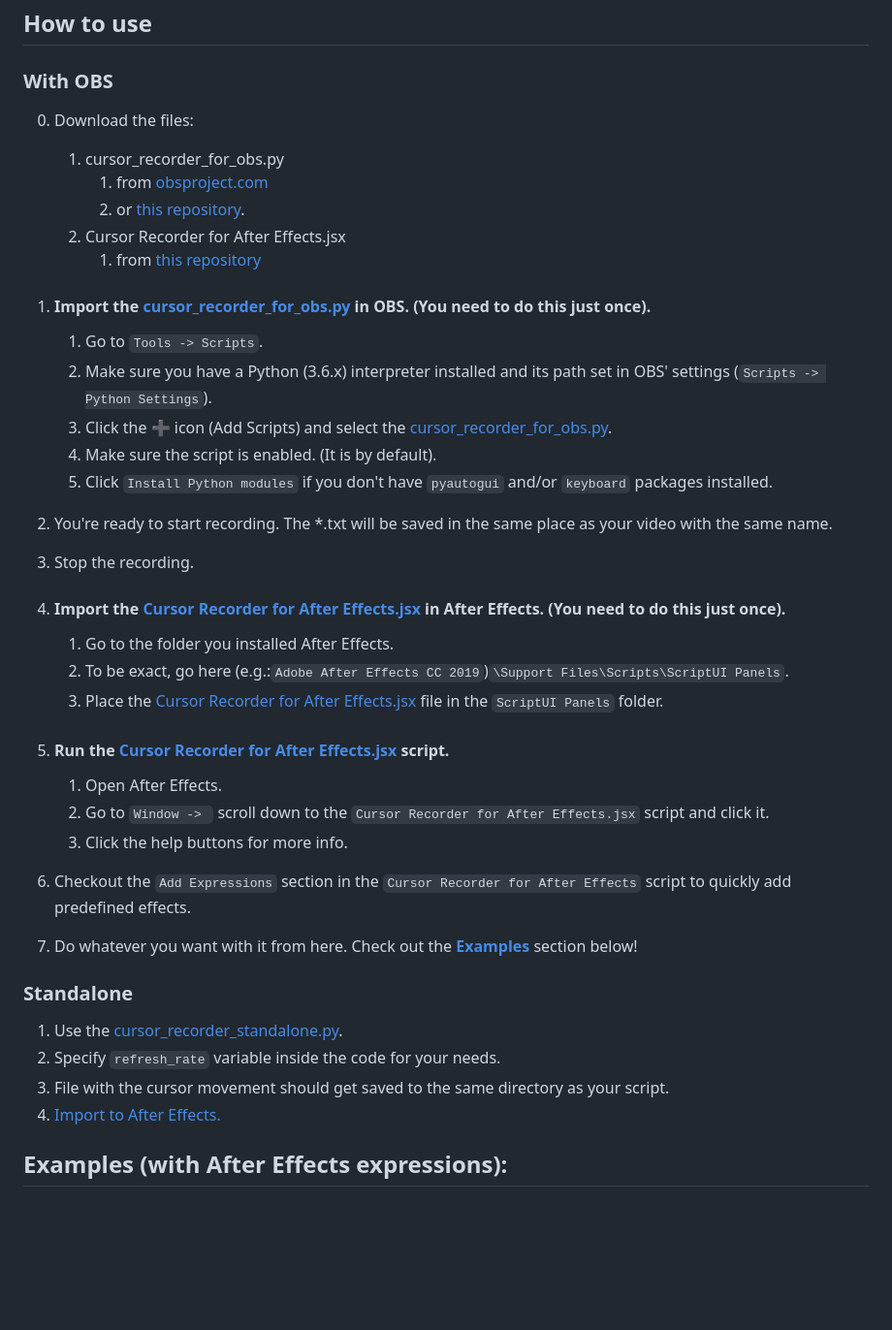
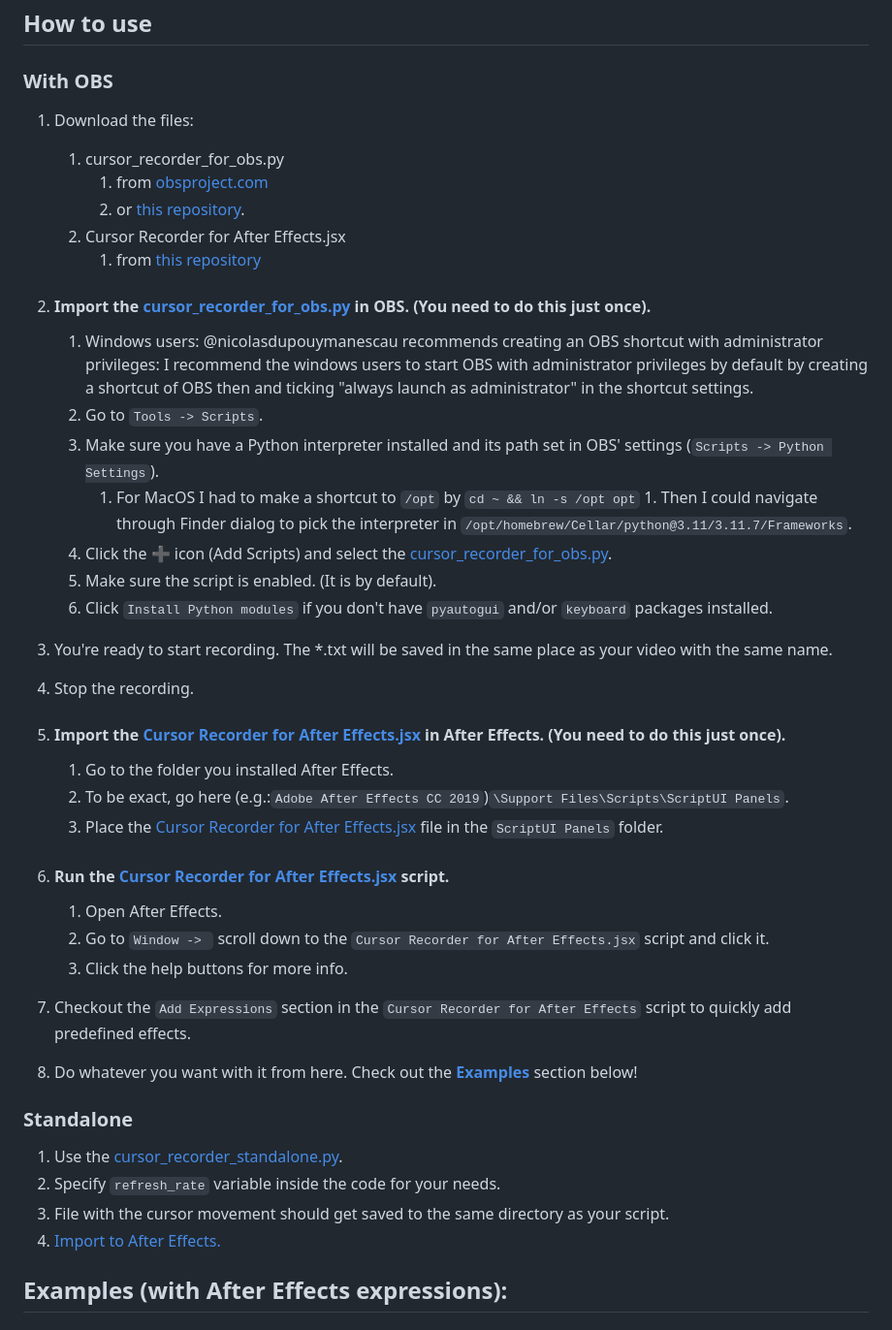
Before and after one commit to JakubKoralewski/cursor-recorder, a Markdown page: README.md, the part around the change. Shown at 97% size. Rendered like a GitHub page; blank space fills up the shorter version.

Commit message:
Implements #14

```diff
--- a/README.md
+++ b/README.md
@@ -8,40 +8,43 @@ Records mouse movement to a file and opens it in After Effects. Use with [OBS St
 
 ### With OBS
 
-0. Download the files:
+1. Download the files:
    1. cursor_recorder_for_obs.py
       1. from [obsproject.com](https://obsproject.com/forum/resources/obs-cursor-recorder.789/)
-      2. or [this repository](https://raw.githubusercontent.com/JakubKoralewski/cursor-recorder/master/scripts/cursor_recorder_for_obs.py).
-   2. Cursor Recorder for After Effects.jsx
+      1. or [this repository](https://raw.githubusercontent.com/JakubKoralewski/cursor-recorder/master/scripts/cursor_recorder_for_obs.py).
+   1. Cursor Recorder for After Effects.jsx
       1. from [this repository](https://github.com/JakubKoralewski/cursor-recorder/blob/master/scripts/Cursor%20Recorder%20for%20After%20Effects.jsx)
 
 1. #### Import the [cursor_recorder_for_obs.py][cursor_recorder_for_obs] in OBS. (You need to do this just once).
+   1. Windows users: @nicolasdupouymanescau recommends creating an OBS shortcut with administrator privileges:
+      I recommend the windows users to start OBS with administrator privileges by default by creating a shortcut of OBS then and ticking "always launch as administrator" in the shortcut settings.
    1. Go to `Tools -> Scripts`.
-   2. Make sure you have a Python (3.6.x) interpreter installed and its path set in OBS' settings (`Scripts -> Python Settings`).
-   3. Click the :heavy_plus_sign: icon (Add Scripts) and select the [cursor_recorder_for_obs.py][cursor_recorder_for_obs].
-   4. Make sure the script is enabled. (It is by default).
-   5. Click `Install Python modules` if you don't have `pyautogui` and/or `keyboard` packages installed.
+   1. Make sure you have a Python interpreter installed and its path set in OBS' settings (`Scripts -> Python Settings`).
+      1. For MacOS I had to make a shortcut to `/opt` by `cd ~ && ln -s /opt opt` 1. Then I could navigate through Finder dialog to pick the interpreter in `/opt/homebrew/Cellar/python@3.11/3.11.7/Frameworks`.
+   1. Click the :heavy_plus_sign: icon (Add Scripts) and select the [cursor_recorder_for_obs.py][cursor_recorder_for_obs].
+   1. Make sure the script is enabled. (It is by default).
+   1. Click `Install Python modules` if you don't have `pyautogui` and/or `keyboard` packages installed.
 
-2. You're ready to start recording. The *.txt will be saved in the same place as your video with the same name.
-3. Stop the recording.
-4. #### Import the [Cursor Recorder for After Effects.jsx][cursor_recorder_for_afterfx] in After Effects. (You need to do this just once).
+1. You're ready to start recording. The *.txt will be saved in the same place as your video with the same name.
+1. Stop the recording.
+1. #### Import the [Cursor Recorder for After Effects.jsx][cursor_recorder_for_afterfx] in After Effects. (You need to do this just once).
    1. Go to the folder you installed After Effects.
-   2. To be exact, go here (e.g.:`Adobe After Effects CC 2019`)`\Support Files\Scripts\ScriptUI Panels`.
-   3. Place the [Cursor Recorder for After Effects.jsx][cursor_recorder_for_afterfx] file in the `ScriptUI Panels` folder.
+   1. To be exact, go here (e.g.:`Adobe After Effects CC 2019`)`\Support Files\Scripts\ScriptUI Panels`.
+   1. Place the [Cursor Recorder for After Effects.jsx][cursor_recorder_for_afterfx] file in the `ScriptUI Panels` folder.
 
-5. #### Run the [Cursor Recorder for After Effects.jsx][cursor_recorder_for_afterfx] script.
+1. #### Run the [Cursor Recorder for After Effects.jsx][cursor_recorder_for_afterfx] script.
    1. Open After Effects.
-   2. Go to `Window -> ` scroll down to the `Cursor Recorder for After Effects.jsx` script and click it.
-   3. Click the help buttons for more info.
+   1. Go to `Window -> ` scroll down to the `Cursor Recorder for After Effects.jsx` script and click it.
+   1. Click the help buttons for more info.
 
-6. Checkout the `Add Expressions` section in the `Cursor Recorder for After Effects` script to quickly add predefined effects.
-7. Do whatever you want with it from here. Check out the [**Examples**](#examples-with-after-effects-expressions) section below!
+1. Checkout the `Add Expressions` section in the `Cursor Recorder for After Effects` script to quickly add predefined effects.
+1. Do whatever you want with it from here. Check out the [**Examples**](#examples-with-after-effects-expressions) section below!
 
 ### Standalone
 1. Use the [cursor_recorder_standalone.py][cursor_recorder_standalone].
-2. Specify `refresh_rate` variable inside the code for your needs.
-3. File with the cursor movement should get saved to the same directory as your script.
-4. [Import to After Effects.](#run-the-cursor_recorder_for_afterfxjsx-script)
+1. Specify `refresh_rate` variable inside the code for your needs.
+1. File with the cursor movement should get saved to the same directory as your script.
+1. [Import to After Effects.](#run-the-cursor_recorder_for_afterfxjsx-script)
 
 [cursor_recorder_for_obs]: ./scripts/cursor_recorder_for_obs.py
 [cursor_recorder_for_afterfx]: ./scripts/Cursor%20Recorder%20for%20After%20Effects.jsx
```
